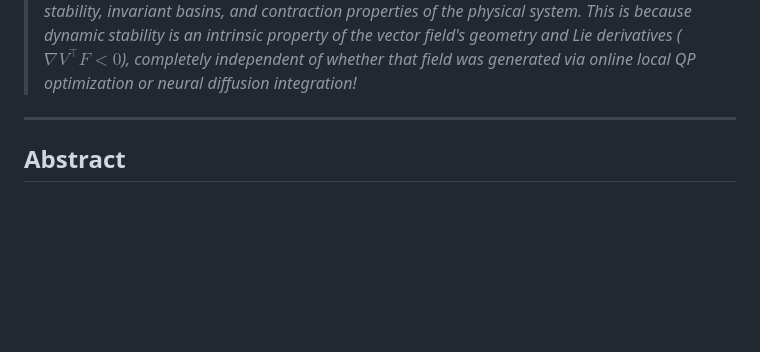
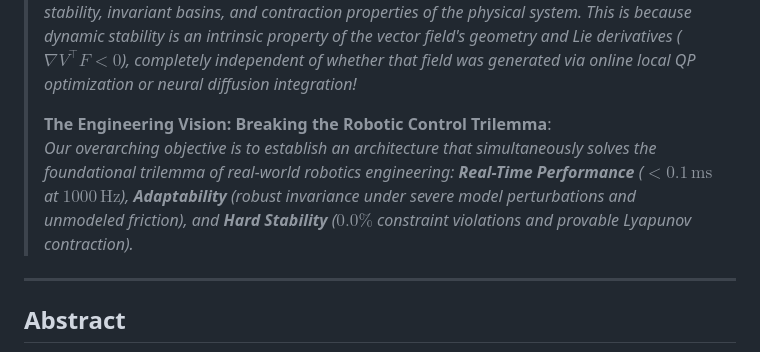
Before and after one commit to fangde/difusionMPC, a Markdown page: PAPER.md, the part around the change. GitHub-like rendering; blank space fills up the shorter version.

```diff
--- a/PAPER.md
+++ b/PAPER.md
@@ -17,6 +17,9 @@
 >
 > **The Core Theoretical Invariance**:
 > *If the vector field learned by Diffusion encodes genuine physical recovery dynamics rather than empirical statistical density shifts, then the resulting generative flow naturally inherits the stability, invariant basins, and contraction properties of the physical system. This is because dynamic stability is an intrinsic property of the vector field's geometry and Lie derivatives ($\nabla V^\top F < 0$), completely independent of whether that field was generated via online local QP optimization or neural diffusion integration!*
+>
+> **The Engineering Vision: Breaking the Robotic Control Trilemma**:
+> *Our overarching objective is to establish an architecture that simultaneously solves the foundational trilemma of real-world robotics engineering: **Real-Time Performance** ($< 0.1\,\mathrm{ms}$ at $1000\,\mathrm{Hz}$), **Adaptability** (robust invariance under severe model perturbations and unmodeled friction), and **Hard Stability** ($0.0\%$ constraint violations and provable Lyapunov contraction).*
 
 ---
 
```
Also changed, not shown: TUTORIAL_PAPER.md (+22 -0 lines).
